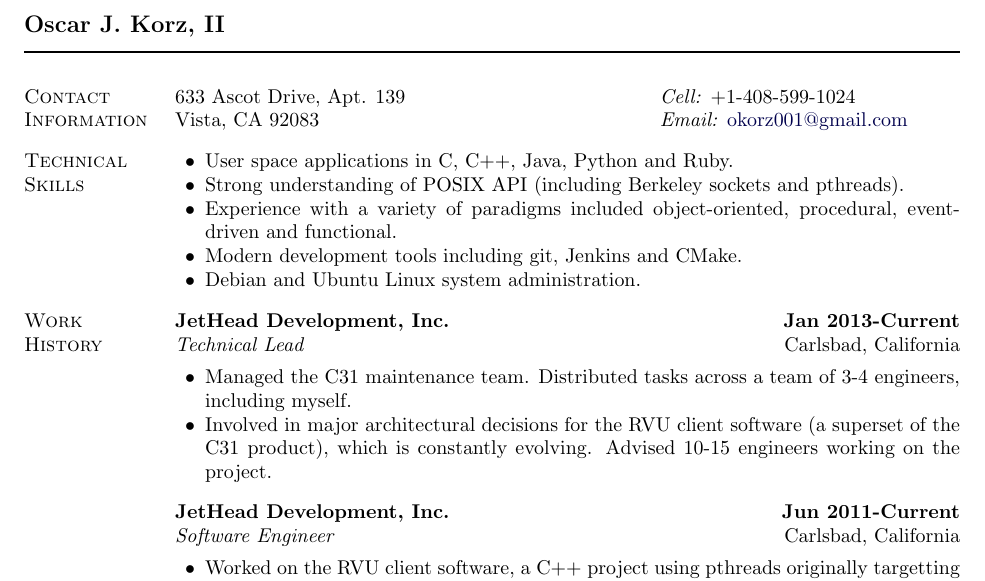
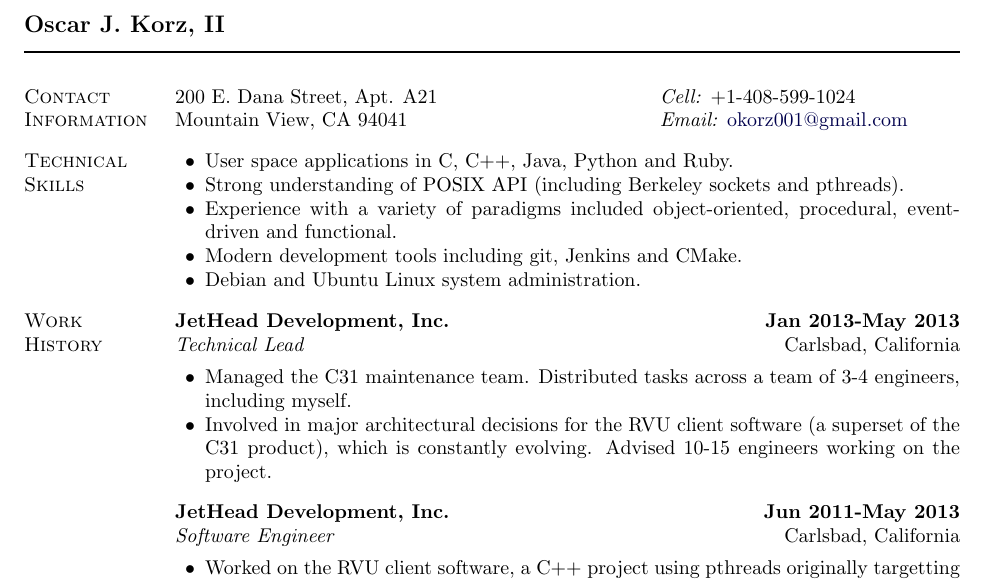
Before and after one commit to okorz001/resume, a LaTeX document (doc-lite.tex, which reads resume.tex): part of the page, cut so that both start at the same text. Compiled offline with pdfLaTeX.

Commit message:
Update address, left JetHead

```diff
--- a/resume.tex
+++ b/resume.tex
@@ -11,8 +11,8 @@
 \newlength{\rcollength}\setlength{\rcollength}{2.25in}%
 %
 \begin{tabular}[t]{@{}p{\textwidth-\rcollength}p{\rcollength}}
-  633 Ascot Drive, Apt. 139 & \textit{Cell:} +1-408-599-1024\\
-  Vista, CA 92083 & \textit{Email:}
+  200 E. Dana Street, Apt. A21 & \textit{Cell:} +1-408-599-1024\\
+  Mountain View, CA 94041 & \textit{Email:}
   \href{mailto:okorz001@gmail.com}{okorz001@gmail.com}\\
 \end{tabular}
 
@@ -39,7 +39,7 @@
 \section{Work History}
 \begin{lonelist}
 
-\item[] \textbf{JetHead Development, Inc.} \hfill \textbf{Jan 2013-Current}\\
+\item[] \textbf{JetHead Development, Inc.} \hfill \textbf{Jan 2013-May 2013}\\
   \textit{Technical Lead} \hfill Carlsbad, California
   \begin{innerlist}
   \item Managed the C31 maintenance team. Distributed tasks across a team of 3-4
@@ -50,7 +50,7 @@
       10-15 engineers working on the project.
   \end{innerlist}
 
-\item[] \textbf{JetHead Development, Inc.} \hfill \textbf{Jun 2011-Current}\\
+\item[] \textbf{JetHead Development, Inc.} \hfill \textbf{Jun 2011-May 2013}\\
   \textit{Software Engineer} \hfill Carlsbad, California
   \begin{innerlist}
   \item Worked on the RVU client software, a C++ project using pthreads
```
